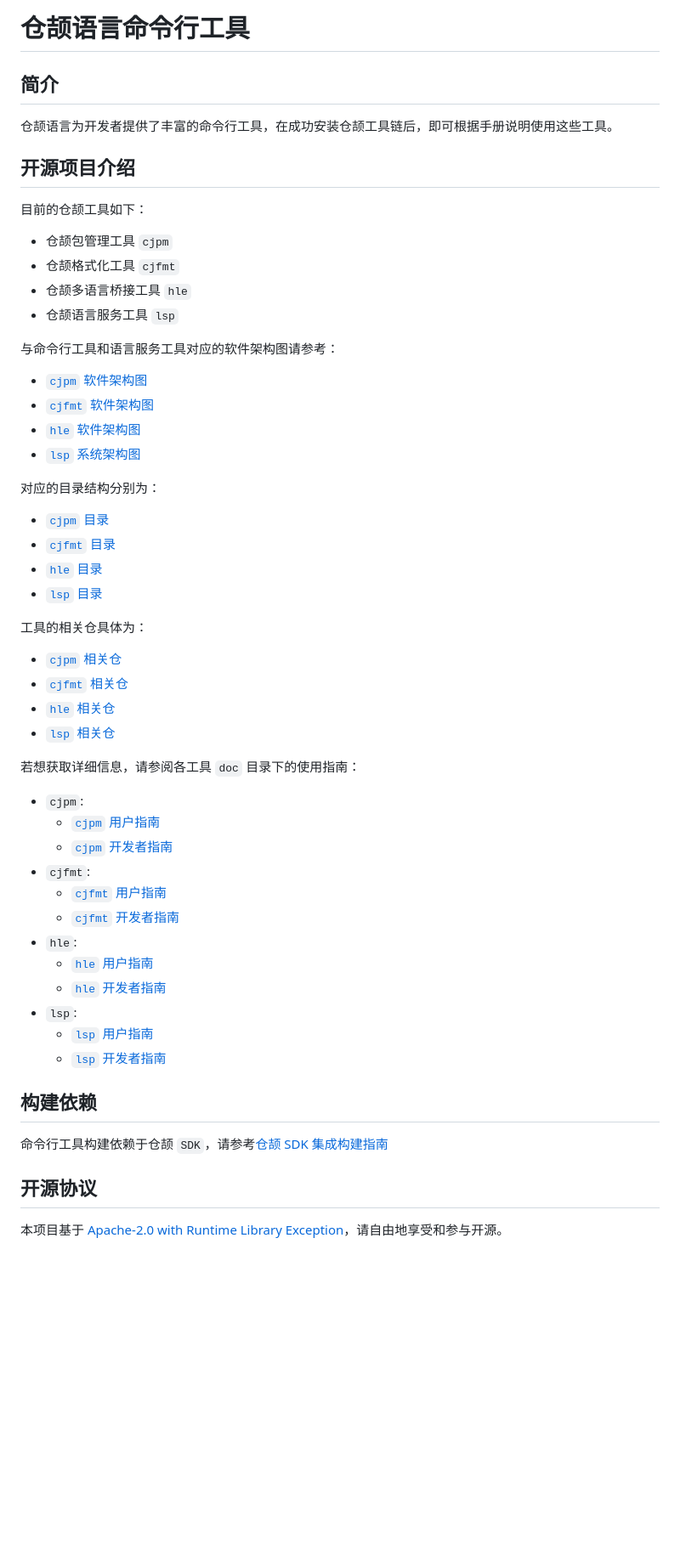
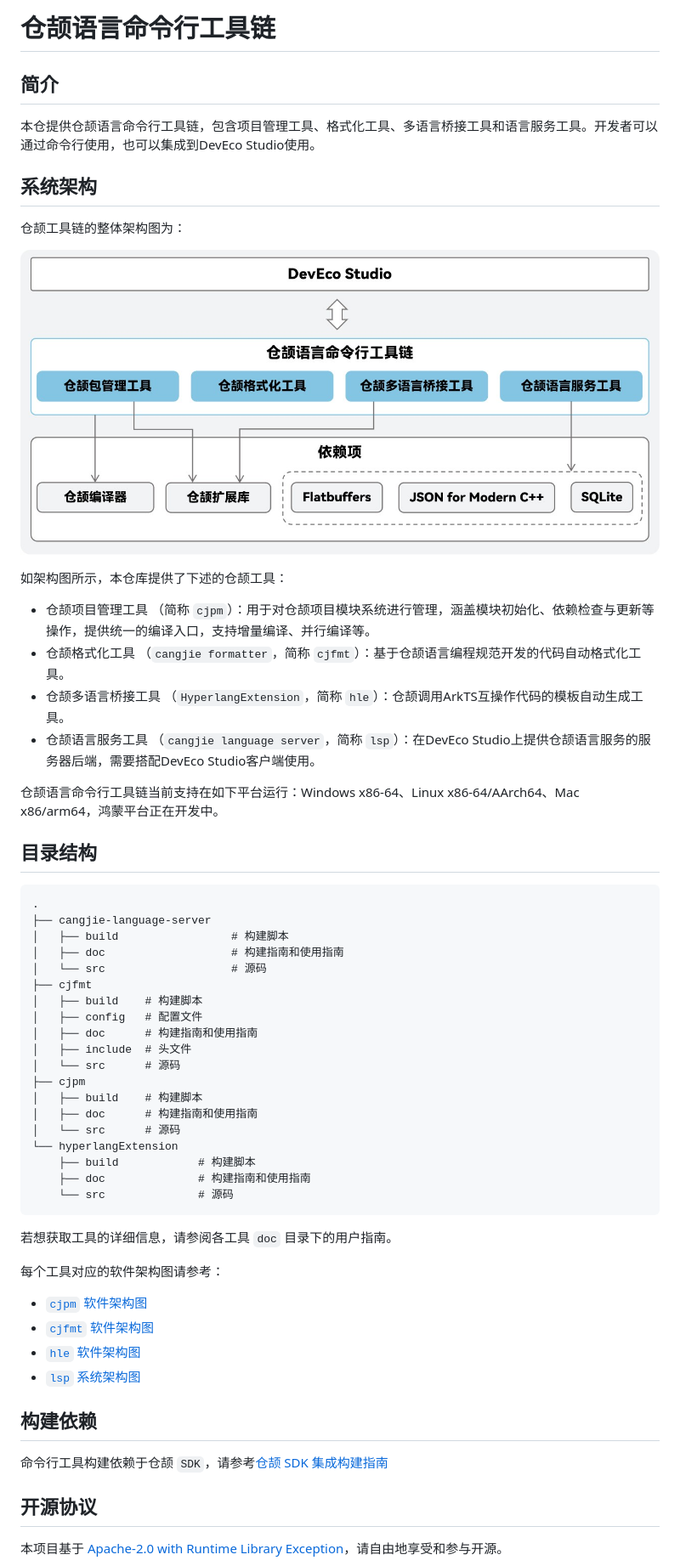
Before and after one commit to eclipse-oniro-mirrors/third_party_cangjie_tools, a Markdown page: README_zh.md, the part around one of its changes. Shown at 85% size. Rendered like a GitHub page; pictures changed too: figures/整体架构.jpg (added); blank space fills up the shorter version.

Commit message:
fix: update readme
Signed-off-by: zjdd <zhangjun283@huawei.com>

````diff
--- a/README_zh.md
+++ b/README_zh.md
@@ -1,53 +1,56 @@
-# 仓颉语言命令行工具
+# 仓颉语言命令行工具链
 
 ## 简介
 
-仓颉语言为开发者提供了丰富的命令行工具，在成功安装仓颉工具链后，即可根据手册说明使用这些工具。
+本仓提供仓颉语言命令行工具链，包含项目管理工具、格式化工具、多语言桥接工具和语言服务工具。开发者可以通过命令行使用，也可以集成到DevEco Studio使用。
 
-## 开源项目介绍
+## 系统架构
 
-目前的仓颉工具如下：
+仓颉工具链的整体架构图为：
 
-- 仓颉包管理工具 `cjpm`
-- 仓颉格式化工具 `cjfmt`
-- 仓颉多语言桥接工具 `hle`
-- 仓颉语言服务工具 `lsp`
+![仓颉工具链整体架构图](./figures/整体架构.jpg)
 
-与命令行工具和语言服务工具对应的软件架构图请参考：
+如架构图所示，本仓库提供了下述的仓颉工具：
 
-- [`cjpm` 软件架构图](./cjpm/doc/developer_guide.md#开源项目介绍)
-- [`cjfmt` 软件架构图](./cjfmt/doc/developer_guide.md#开源项目介绍)
-- [`hle` 软件架构图](./hyperlangExtension/doc/developer_guide.md#开源项目介绍)
-- [`lsp` 系统架构图](./cangjie-language-server/doc/developer_guide.md#开源项目介绍)
+- 仓颉项目管理工具 （简称 `cjpm`）：用于对仓颉项目模块系统进行管理，涵盖模块初始化、依赖检查与更新等操作，提供统一的编译入口，支持增量编译、并行编译等。
+- 仓颉格式化工具 （`cangjie formatter`，简称 `cjfmt`）：基于仓颉语言编程规范开发的代码自动格式化工具。
+- 仓颉多语言桥接工具 （`HyperlangExtension`，简称 `hle`）：仓颉调用ArkTS互操作代码的模板自动生成工具。
+- 仓颉语言服务工具 （`cangjie language server`，简称 `lsp`）：在DevEco Studio上提供仓颉语言服务的服务器后端，需要搭配DevEco Studio客户端使用。
 
-对应的目录结构分别为：
+仓颉语言命令行工具链当前支持在如下平台运行：Windows x86-64、Linux x86-64/AArch64、Mac x86/arm64，鸿蒙平台正在开发中。
 
-- [`cjpm` 目录](./cjpm/doc/developer_guide.md#目录)
-- [`cjfmt` 目录](./cjfmt/doc/developer_guide.md#目录)
-- [`hle` 目录](./hyperlangExtension/doc/developer_guide.md#目录)
-- [`lsp` 目录](./cangjie-language-server/doc/developer_guide.md#目录)
+## 目录结构
 
-工具的相关仓具体为：
+```
+.
+├── cangjie-language-server
+│   ├── build                 # 构建脚本
+│   ├── doc                   # 构建指南和使用指南
+│   └── src                   # 源码
+├── cjfmt
+│   ├── build    # 构建脚本
+│   ├── config   # 配置文件
+│   ├── doc      # 构建指南和使用指南
+│   ├── include  # 头文件
+│   └── src      # 源码
+├── cjpm
+│   ├── build    # 构建脚本
+│   ├── doc      # 构建指南和使用指南
+│   └── src      # 源码
+└── hyperlangExtension
+    ├── build            # 构建脚本
+    ├── doc              # 构建指南和使用指南
+    └── src              # 源码
+```
 
-- [`cjpm` 相关仓](./cjpm/doc/developer_guide.md#相关仓)
-- [`cjfmt` 相关仓](./cjfmt/doc/developer_guide.md#相关仓)
-- [`hle` 相关仓](./hyperlangExtension/doc/developer_guide.md#相关仓)
-- [`lsp` 相关仓](./cangjie-language-server/doc/developer_guide.md#相关仓)
+若想获取工具的详细信息，请参阅各工具 `doc` 目录下的用户指南。
 
-若想获取详细信息，请参阅各工具 `doc` 目录下的使用指南：
+每个工具对应的软件架构图请参考：
 
-- `cjpm`:
-    - [`cjpm` 用户指南](./cjpm/doc/user_guide.md)
-    - [`cjpm` 开发者指南](./cjpm/doc/developer_guide.md)
-- `cjfmt`:
-    - [`cjfmt` 用户指南](./cjfmt/doc/user_guide.md)
-    - [`cjfmt` 开发者指南](./cjfmt/doc/developer_guide.md)
-- `hle`:
-    - [`hle` 用户指南](./hyperlangExtension/doc/user_guide.md)
-    - [`hle` 开发者指南](./hyperlangExtension/doc/developer_guide.md)
-- `lsp`:
-    - [`lsp` 用户指南](./cangjie-language-server/doc/user_guide.md)
-    - [`lsp` 开发者指南](./cangjie-language-server/doc/developer_guide.md)
+- [`cjpm` 软件架构图](./cjpm/doc/developer_guide_zh.md#开源项目介绍)
+- [`cjfmt` 软件架构图](./cjfmt/doc/developer_guide_zh.md#开源项目介绍)
+- [`hle` 软件架构图](./hyperlangExtension/doc/developer_guide_zh.md#开源项目介绍)
+- [`lsp` 系统架构图](./cangjie-language-server/doc/developer_guide_zh.md#开源项目介绍)
 
 ## 构建依赖
 
````
Also changed, not shown: other parts of README_zh.md (+11 -1 lines), README.md (+52 -39 lines), README_OpenHarmony.md (deleted, +0 -54 lines), figures/tools-architecture.jpg (added), 1 other file.
